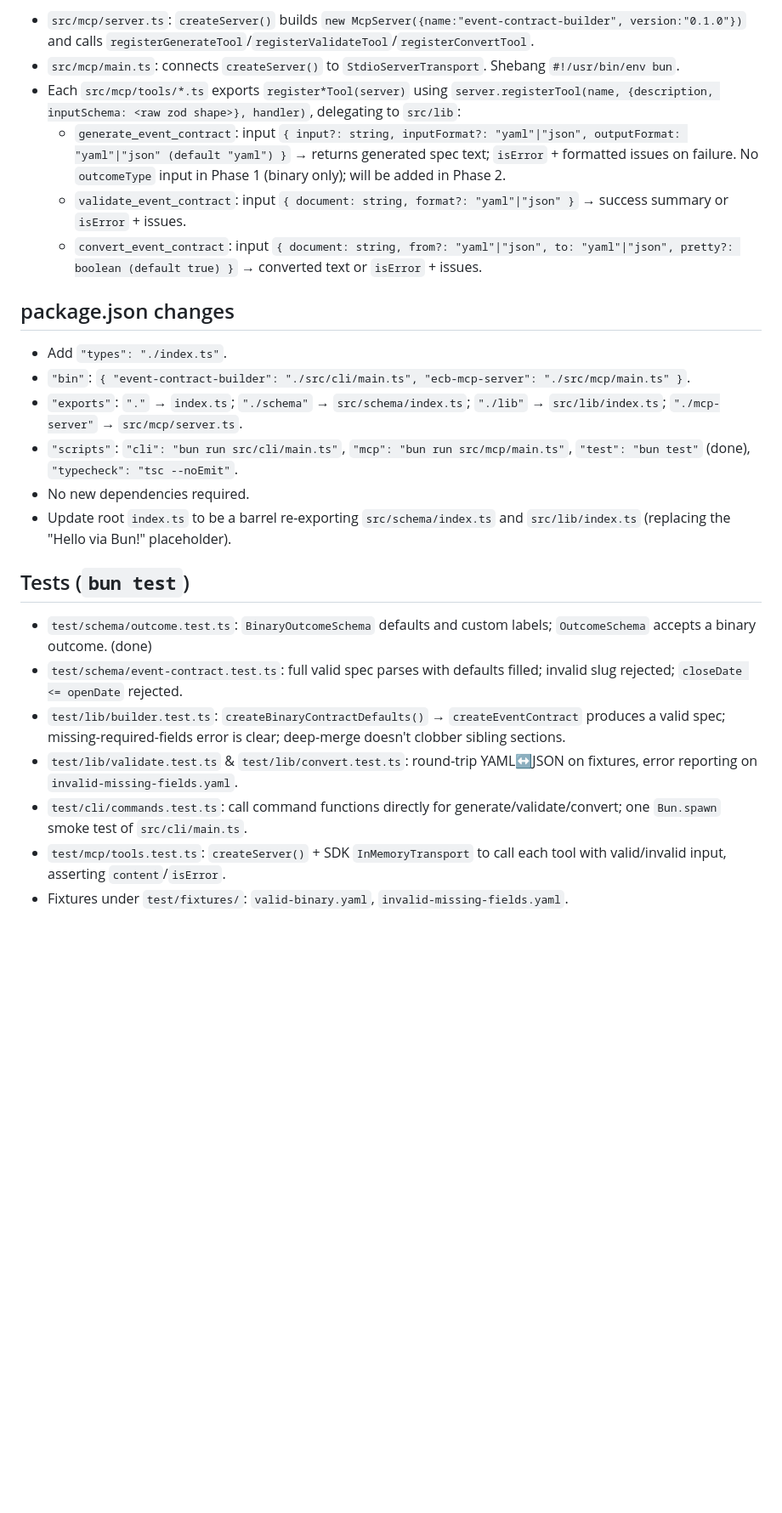
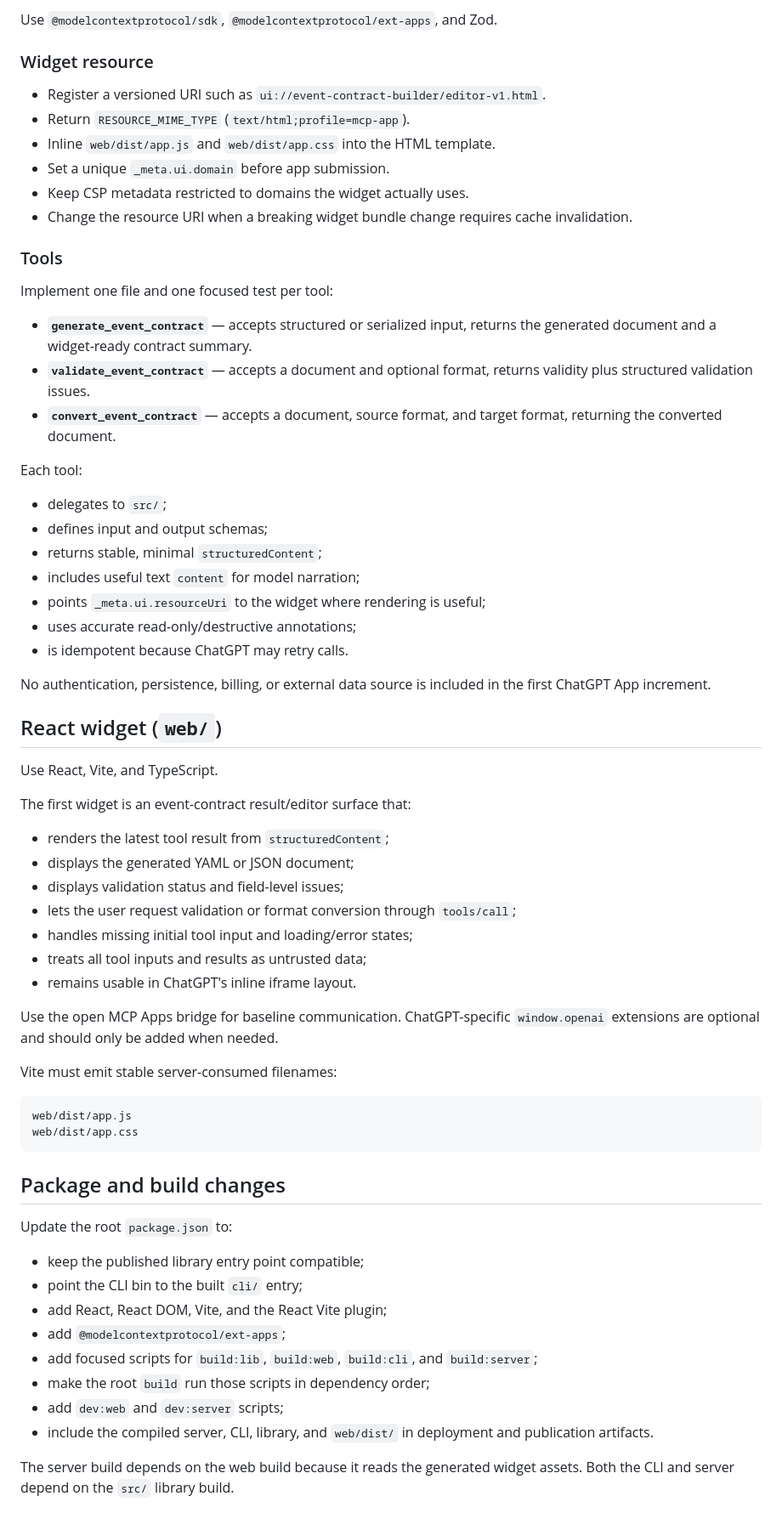
Before and after one commit to Chralt98/event-contract-builder, a Markdown page: PLAN.md, the part around one of its changes. Shown at 85% size. Drawn GitHub-style; blank space fills up the shorter version.

Commit message:
Revise plan for ChatGPT app architecture

````diff
--- a/PLAN.md
+++ b/PLAN.md
@@ -125,26 +129,80 @@ event-contract-builder convert <file> -t yaml|json [-o output] [-f from-format]
 
-- `src/mcp/server.ts`: `createServer()` builds `new McpServer({name:"event-contract-builder", version:"0.1.0"})` and calls `registerGenerateTool`/`registerValidateTool`/`registerConvertTool`.
-- `src/mcp/main.ts`: connects `createServer()` to `StdioServerTransport`. Shebang `#!/usr/bin/env bun`.
-- Each `src/mcp/tools/*.ts` exports `register*Tool(server)` using `server.registerTool(name, {description, inputSchema: <raw zod shape>}, handler)`, delegating to `src/lib`:
-  - `generate_event_contract`: input `{ input?: string, inputFormat?: "yaml"|"json", outputFormat: "yaml"|"json" (default "yaml") }` → returns generated spec text; `isError` + formatted issues on failure. No `outcomeType` input in Phase 1 (binary only); will be added in Phase 2.
-  - `validate_event_contract`: input `{ document: string, format?: "yaml"|"json" }` → success summary or `isError` + issues.
-  - `convert_event_contract`: input `{ document: string, from?: "yaml"|"json", to: "yaml"|"json", pretty?: boolean (default true) }` → converted text or `isError` + issues.
+Use `@modelcontextprotocol/sdk`, `@modelcontextprotocol/ext-apps`, and Zod.
 
-## package.json changes
+### Widget resource
 
-- Add `"types": "./index.ts"`.
-- `"bin"`: `{ "event-contract-builder": "./src/cli/main.ts", "ecb-mcp-server": "./src/mcp/main.ts" }`.
-- `"exports"`: `"."` → `index.ts`; `"./schema"` → `src/schema/index.ts`; `"./lib"` → `src/lib/index.ts`; `"./mcp-server"` → `src/mcp/server.ts`.
-- `"scripts"`: `"cli": "bun run src/cli/main.ts"`, `"mcp": "bun run src/mcp/main.ts"`, `"test": "bun test"` (done), `"typecheck": "tsc --noEmit"`.
-- No new dependencies required.
-- Update root `index.ts` to be a barrel re-exporting `src/schema/index.ts` and `src/lib/index.ts` (replacing the "Hello via Bun!" placeholder).
+- Register a versioned URI such as
+  `ui://event-contract-builder/editor-v1.html`.
+- Return `RESOURCE_MIME_TYPE` (`text/html;profile=mcp-app`).
+- Inline `web/dist/app.js` and `web/dist/app.css` into the HTML template.
+- Set a unique `_meta.ui.domain` before app submission.
+- Keep CSP metadata restricted to domains the widget actually uses.
+- Change the resource URI when a breaking widget bundle change requires cache
+  invalidation.
 
-## Tests (`bun test`)
+### Tools
 
-- `test/schema/outcome.test.ts`: `BinaryOutcomeSchema` defaults and custom labels; `OutcomeSchema` accepts a binary outcome. (done)
-- `test/schema/event-contract.test.ts`: full valid spec parses with defaults filled; invalid slug rejected; `closeDate <= openDate` rejected.
-- `test/lib/builder.test.ts`: `createBinaryContractDefaults()` → `createEventContract` produces a valid spec; missing-required-fields error is clear; deep-merge doesn't clobber sibling sections.
-- `test/lib/validate.test.ts` & `test/lib/convert.test.ts`: round-trip YAML↔JSON on fixtures, error reporting on `invalid-missing-fields.yaml`.
-- `test/cli/commands.test.ts`: call command functions directly for generate/validate/convert; one `Bun.spawn` smoke test of `src/cli/main.ts`.
-- `test/mcp/tools.test.ts`: `createServer()` + SDK `InMemoryTransport` to call each tool with valid/invalid input, asserting `content`/`isError`.
-- Fixtures under `test/fixtures/`: `valid-binary.yaml`, `invalid-missing-fields.yaml`.
+Implement one file and one focused test per tool:
+
+- **`generate_event_contract`** — accepts structured or serialized input,
+  returns the generated document and a widget-ready contract summary.
+- **`validate_event_contract`** — accepts a document and optional format,
+  returns validity plus structured validation issues.
+- **`convert_event_contract`** — accepts a document, source format, and target
+  format, returning the converted document.
+
+Each tool:
+
+- delegates to `src/`;
+- defines input and output schemas;
+- returns stable, minimal `structuredContent`;
+- includes useful text `content` for model narration;
+- points `_meta.ui.resourceUri` to the widget where rendering is useful;
+- uses accurate read-only/destructive annotations;
+- is idempotent because ChatGPT may retry calls.
+
+No authentication, persistence, billing, or external data source is included
+in the first ChatGPT App increment.
+
+## React widget (`web/`)
+
+Use React, Vite, and TypeScript.
+
+The first widget is an event-contract result/editor surface that:
+
+- renders the latest tool result from `structuredContent`;
+- displays the generated YAML or JSON document;
+- displays validation status and field-level issues;
+- lets the user request validation or format conversion through `tools/call`;
+- handles missing initial tool input and loading/error states;
+- treats all tool inputs and results as untrusted data;
+- remains usable in ChatGPT's inline iframe layout.
+
+Use the open MCP Apps bridge for baseline communication. ChatGPT-specific
+`window.openai` extensions are optional and should only be added when needed.
+
+Vite must emit stable server-consumed filenames:
+
+```text
+web/dist/app.js
+web/dist/app.css
+```
+
+## Package and build changes
+
+Update the root `package.json` to:
+
+- keep the published library entry point compatible;
+- point the CLI bin to the built `cli/` entry;
+- add React, React DOM, Vite, and the React Vite plugin;
+- add `@modelcontextprotocol/ext-apps`;
+- add focused scripts for `build:lib`, `build:web`, `build:cli`, and
+  `build:server`;
+- make the root `build` run those scripts in dependency order;
+- add `dev:web` and `dev:server` scripts;
+- include the compiled server, CLI, library, and `web/dist/` in deployment and
+  publication artifacts.
+
+The server build depends on the web build because it reads the generated widget
+assets. Both the CLI and server depend on the `src/` library build.
+
````
Also changed, not shown: other parts of PLAN.md (+163 -105 lines).
